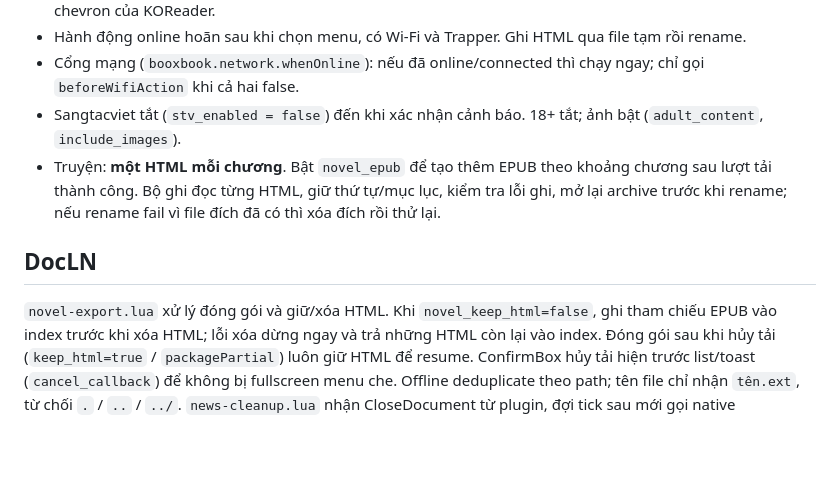
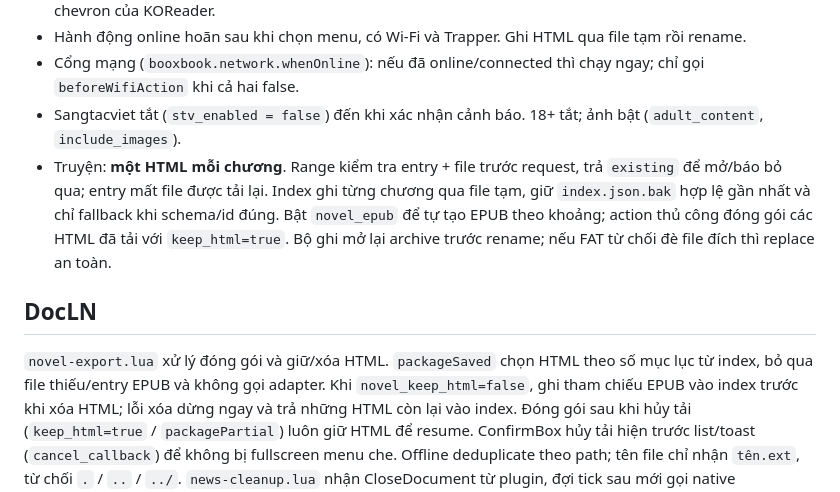
Before and after one commit to hongducdev/booxbook.koplugin, a Markdown page: docs/system-architecture.md, the part around the change. Rendered like a GitHub page; blank space fills up the shorter version.

```diff
--- a/docs/system-architecture.md
+++ b/docs/system-architecture.md
@@ -71,11 +71,13 @@ Mỗi adapter trả:
 - Hành động online hoãn sau khi chọn menu, có Wi-Fi và Trapper. Ghi HTML qua file tạm rồi rename.
 - Cổng mạng (`booxbook.network.whenOnline`): nếu đã online/connected thì chạy ngay; chỉ gọi `beforeWifiAction` khi cả hai false.
 - Sangtacviet tắt (`stv_enabled = false`) đến khi xác nhận cảnh báo. 18+ tắt; ảnh bật (`adult_content`, `include_images`).
-- Truyện: **một HTML mỗi chương**. Bật `novel_epub` để tạo thêm EPUB theo khoảng chương sau lượt tải thành công. Bộ ghi đọc từng HTML, giữ thứ tự/mục lục, kiểm tra lỗi ghi, mở lại archive trước khi rename; nếu rename fail vì file đích đã có thì xóa đích rồi thử lại.
+- Truyện: **một HTML mỗi chương**. Range kiểm tra entry + file trước request, trả `existing` để mở/báo bỏ qua; entry mất file được tải lại. Index ghi từng chương qua file tạm, giữ `index.json.bak` hợp lệ gần nhất và chỉ fallback khi schema/id đúng. Bật `novel_epub` để tự tạo EPUB theo khoảng; action thủ công đóng gói các HTML đã tải với `keep_html=true`. Bộ ghi mở lại archive trước rename; nếu FAT từ chối đè file đích thì replace an toàn.
 
 ## DocLN
 
-`novel-export.lua` xử lý đóng gói và giữ/xóa HTML. Khi `novel_keep_html=false`,
+`novel-export.lua` xử lý đóng gói và giữ/xóa HTML. `packageSaved` chọn HTML
+theo số mục lục từ index, bỏ qua file thiếu/entry EPUB và không gọi adapter.
+Khi `novel_keep_html=false`,
 ghi tham chiếu EPUB vào index trước khi xóa HTML; lỗi xóa dừng ngay và trả
 những HTML còn lại vào index. Đóng gói sau khi hủy tải (`keep_html=true` /
 `packagePartial`) luôn giữ HTML để resume. ConfirmBox hủy tải hiện trước
```
Also changed, not shown: docs/development-roadmap.md (+8 -0 lines), docs/usage.md (+3 -2 lines).
